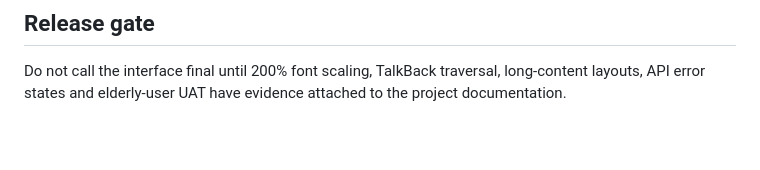
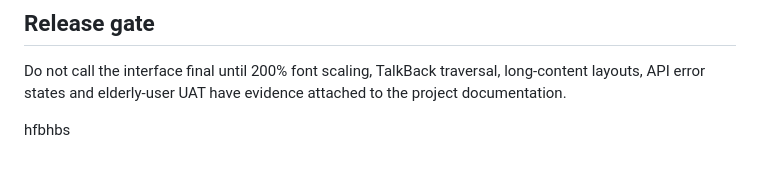
Before and after one commit to kxcy77/BKKCommunity-Platform-2, a Markdown page: apps/android/DESIGN_STRESS_TEST.md, the part around the change. GitHub-like rendering; blank space fills up the shorter version.

```diff
--- a/apps/android/DESIGN_STRESS_TEST.md
+++ b/apps/android/DESIGN_STRESS_TEST.md
@@ -55,3 +55,5 @@ The cleaned tree now passes `testDebugUnitTest`, `lintDebug` and `assembleDebug`
 ## Release gate
 
 Do not call the interface final until 200% font scaling, TalkBack traversal, long-content layouts, API error states and elderly-user UAT have evidence attached to the project documentation.
+
+hfbhbs
```
